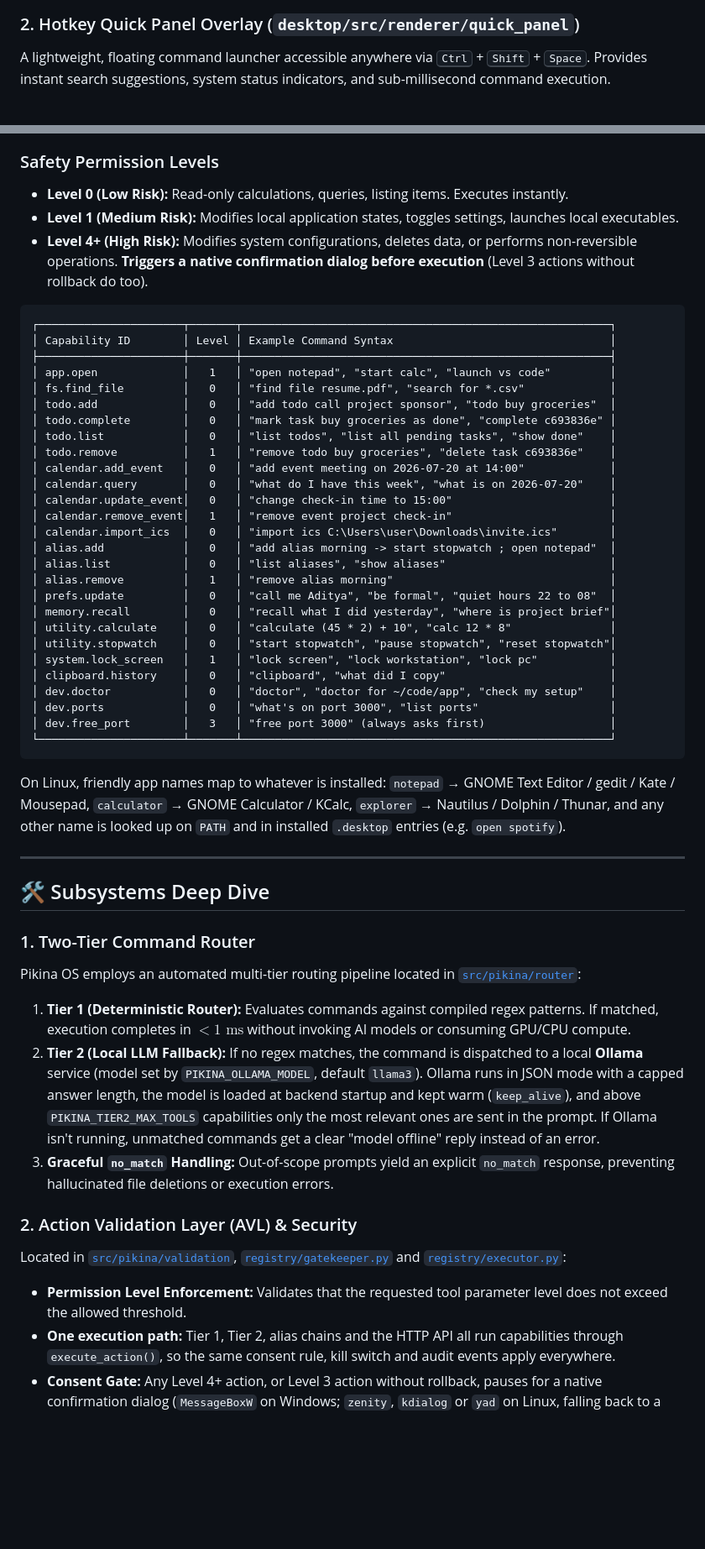
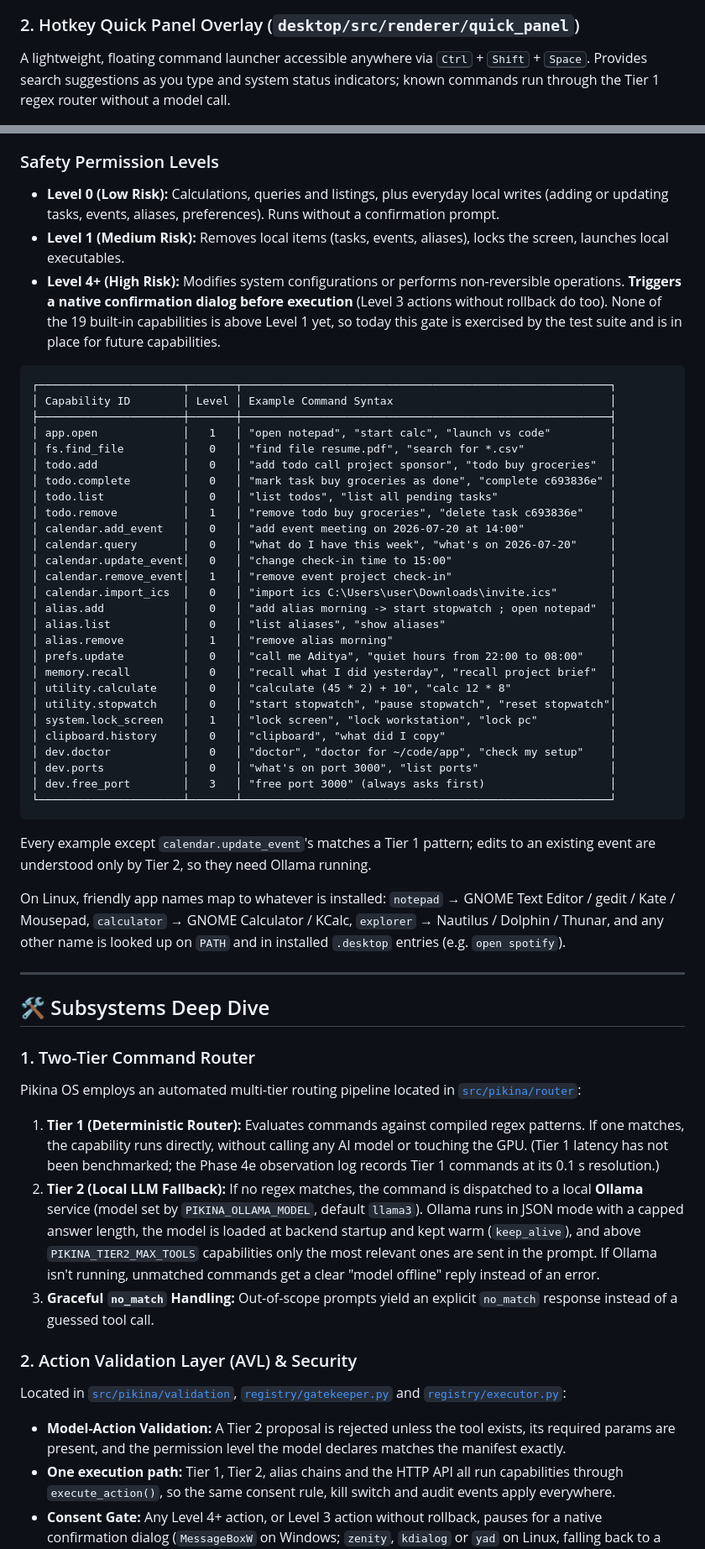
Before and after one commit to Aditya2514/Pikina, a Markdown page: README.md, 2 parts joined by grey strips. Shown at 84% size. Rendered like a GitHub page; blank space fills up the shorter version.

````diff
--- a/README.md
+++ b/README.md
@@ -86,7 +86,7 @@ A futuristic, dark-mode visual interface featuring diagnostic telemetry bars for
 <img src="docs/assets/pikina_dashboard_ui.png" alt="Pikina OS JARVIS Dashboard HUD" width="100%" />
 
 ### 2. Hotkey Quick Panel Overlay (`desktop/src/renderer/quick_panel`)
-A lightweight, floating command launcher accessible anywhere via <kbd>Ctrl</kbd> + <kbd>Shift</kbd> + <kbd>Space</kbd>. Provides instant search suggestions, system status indicators, and sub-millisecond command execution.
+A lightweight, floating command launcher accessible anywhere via <kbd>Ctrl</kbd> + <kbd>Shift</kbd> + <kbd>Space</kbd>. Provides search suggestions as you type and system status indicators; known commands run through the Tier 1 regex router without a model call.
 
 <img src="docs/assets/pikina_quick_panel_ui.png" alt="Pikina OS Quick Panel Interface" width="100%" />
 
@@ -173,9 +173,9 @@ Pikina OS provides **23 built-in capabilities** spanning system controls, task m
 
 ### Safety Permission Levels
 
-- **Level 0 (Low Risk):** Read-only calculations, queries, listing items. Executes instantly.
-- **Level 1 (Medium Risk):** Modifies local application states, toggles settings, launches local executables.
-- **Level 4+ (High Risk):** Modifies system configurations, deletes data, or performs non-reversible operations. **Triggers a native confirmation dialog before execution** (Level 3 actions without rollback do too).
+- **Level 0 (Low Risk):** Calculations, queries and listings, plus everyday local writes (adding or updating tasks, events, aliases, preferences). Runs without a confirmation prompt.
+- **Level 1 (Medium Risk):** Removes local items (tasks, events, aliases), locks the screen, launches local executables.
+- **Level 4+ (High Risk):** Modifies system configurations or performs non-reversible operations. **Triggers a native confirmation dialog before execution** (Level 3 actions without rollback do too). None of the 19 built-in capabilities is above Level 1 yet, so today this gate is exercised by the test suite and is in place for future capabilities.
 
 ```markdown
 ┌──────────────────────┬───────┬────────────────────────────────────────────────────────┐
@@ -185,18 +185,18 @@ Pikina OS provides **23 built-in capabilities** spanning system controls, task m
 │ fs.find_file         │   0   │ "find file resume.pdf", "search for *.csv"             │
 │ todo.add             │   0   │ "add todo call project sponsor", "todo buy groceries"  │
 │ todo.complete        │   0   │ "mark task buy groceries as done", "complete c693836e" │
-│ todo.list            │   0   │ "list todos", "list all pending tasks", "show done"    │
+│ todo.list            │   0   │ "list todos", "list all pending tasks"                 │
 │ todo.remove          │   1   │ "remove todo buy groceries", "delete task c693836e"    │
 │ calendar.add_event   │   0   │ "add event meeting on 2026-07-20 at 14:00"             │
-│ calendar.query       │   0   │ "what do I have this week", "what is on 2026-07-20"    │
+│ calendar.query       │   0   │ "what do I have this week", "what's on 2026-07-20"     │
 │ calendar.update_event│   0   │ "change check-in time to 15:00"                        │
 │ calendar.remove_event│   1   │ "remove event project check-in"                        │
 │ calendar.import_ics  │   0   │ "import ics C:\Users\user\Downloads\invite.ics"        │
 │ alias.add            │   0   │ "add alias morning -> start stopwatch ; open notepad"  │
 │ alias.list           │   0   │ "list aliases", "show aliases"                         │
 │ alias.remove         │   1   │ "remove alias morning"                                 │
-│ prefs.update         │   0   │ "call me Aditya", "be formal", "quiet hours 22 to 08"  │
-│ memory.recall        │   0   │ "recall what I did yesterday", "where is project brief"│
+│ prefs.update         │   0   │ "call me Aditya", "quiet hours from 22:00 to 08:00"    │
+│ memory.recall        │   0   │ "recall what I did yesterday", "recall project brief"  │
 │ utility.calculate    │   0   │ "calculate (45 * 2) + 10", "calc 12 * 8"               │
 │ utility.stopwatch    │   0   │ "start stopwatch", "pause stopwatch", "reset stopwatch"│
 │ system.lock_screen   │   1   │ "lock screen", "lock workstation", "lock pc"           │
@@ -206,6 +206,8 @@ Pikina OS provides **23 built-in capabilities** spanning system controls, task m
 │ dev.free_port        │   3   │ "free port 3000" (always asks first)                   │
 └──────────────────────┴───────┴────────────────────────────────────────────────────────┘
 ```
+
+Every example except `calendar.update_event`'s matches a Tier 1 pattern; edits to an existing event are understood only by Tier 2, so they need Ollama running.
 
 On Linux, friendly app names map to whatever is installed: `notepad` → GNOME Text Editor / gedit / Kate / Mousepad, `calculator` → GNOME Calculator / KCalc, `explorer` → Nautilus / Dolphin / Thunar, and any other name is looked up on `PATH` and in installed `.desktop` entries (e.g. `open spotify`).
 
@@ -218,17 +220,17 @@ On Linux, friendly app names map to whatever is installed: `notepad` → GNOME T
 Pikina OS employs an automated multi-tier routing pipeline located in [`src/pikina/router`](src/pikina/router):
 
 1. **Tier 1 (Deterministic Router):**
-   Evaluates commands against compiled regex patterns. If matched, execution completes in **$< 1\text{ ms}$** without invoking AI models or consuming GPU/CPU compute.
+   Evaluates commands against compiled regex patterns. If one matches, the capability runs directly, without calling any AI model or touching the GPU. (Tier 1 latency has not been benchmarked; the Phase 4e observation log records Tier 1 commands at its 0.1 s resolution.)
 2. **Tier 2 (Local LLM Fallback):**
    If no regex matches, the command is dispatched to a local **Ollama** service (model set by `PIKINA_OLLAMA_MODEL`, default `llama3`). Ollama runs in JSON mode with a capped answer length, the model is loaded at backend startup and kept warm (`keep_alive`), and above `PIKINA_TIER2_MAX_TOOLS` capabilities only the most relevant ones are sent in the prompt. If Ollama isn't running, unmatched commands get a clear "model offline" reply instead of an error.
 3. **Graceful `no_match` Handling:**
-   Out-of-scope prompts yield an explicit `no_match` response, preventing hallucinated file deletions or execution errors.
+   Out-of-scope prompts yield an explicit `no_match` response instead of a guessed tool call.
 
 ### 2. Action Validation Layer (AVL) & Security
 
 Located in [`src/pikina/validation`](src/pikina/validation), [`registry/gatekeeper.py`](src/pikina/registry/gatekeeper.py) and [`registry/executor.py`](src/pikina/registry/executor.py):
 
-- **Permission Level Enforcement:** Validates that the requested tool parameter level does not exceed the allowed threshold.
+- **Model-Action Validation:** A Tier 2 proposal is rejected unless the tool exists, its required params are present, and the permission level the model declares matches the manifest exactly.
 - **One execution path:** Tier 1, Tier 2, alias chains and the HTTP API all run capabilities through `execute_action()`, so the same consent rule, kill switch and audit events apply everywhere.
 - **Consent Gate:** Any Level 4+ action, or Level 3 action without rollback, pauses for a native confirmation dialog (`MessageBoxW` on Windows; `zenity`, `kdialog` or `yad` on Linux, falling back to a terminal prompt for the CLI). No way to ask means **denied**.
 - **Kill Switch:** The ⏻ button halts every capability and stops the daemons until Pikina is restarted.
````
Also changed, not shown: other parts of README.md (+19 -20 lines), docs/user-manual.md (+7 -7 lines).
